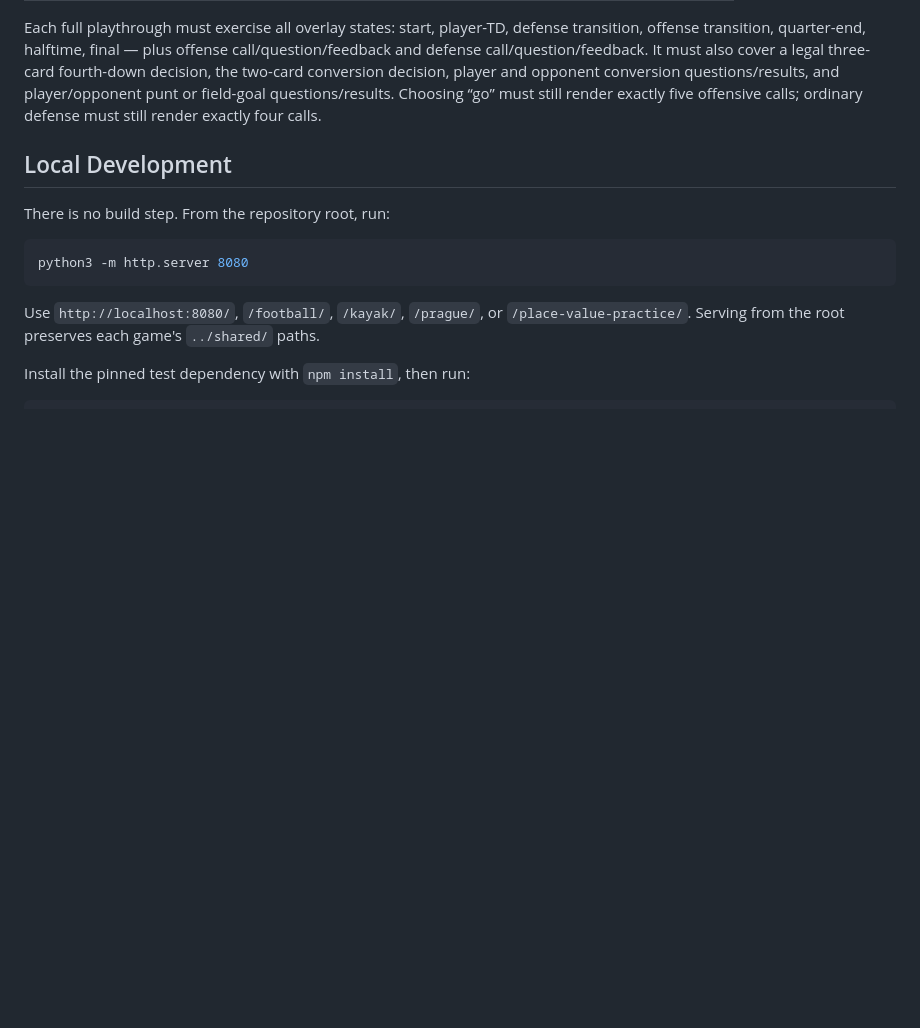
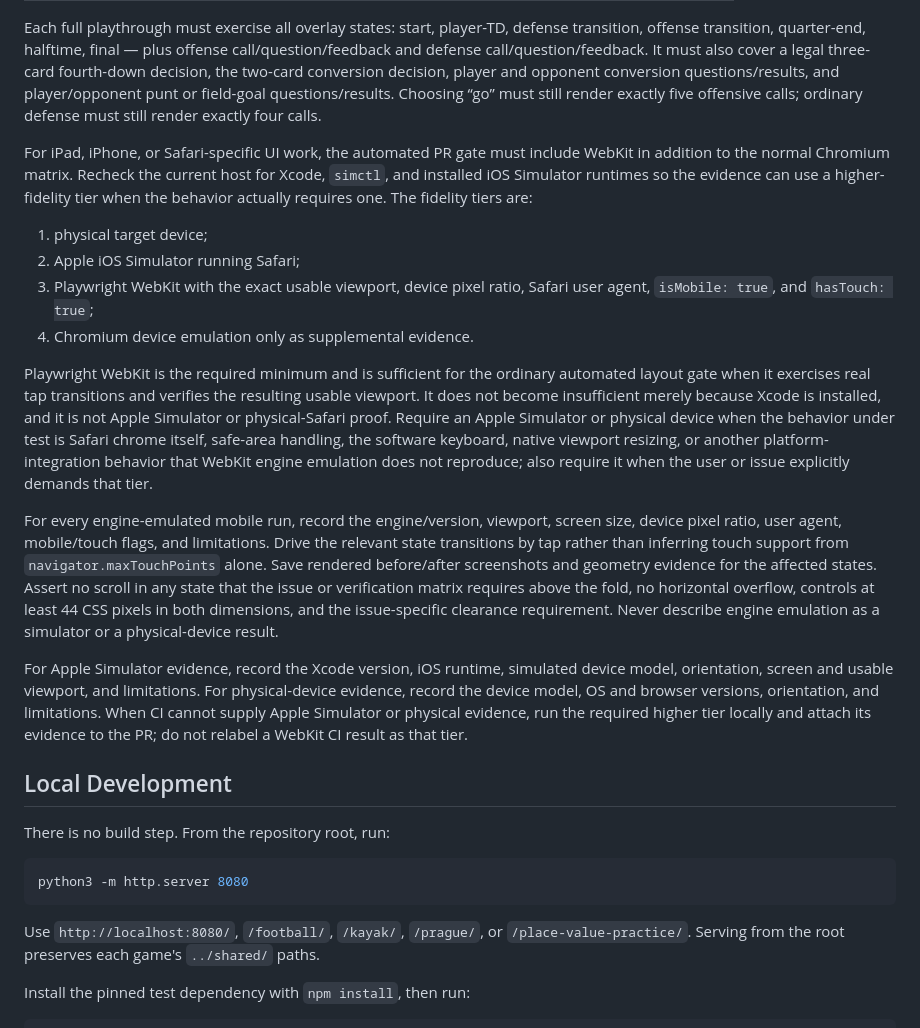
Before and after one commit to michaeltorbert/games, a Markdown page: AGENTS.md, the part around the change. Drawn GitHub-style; blank space fills up the shorter version.

Commit message:
Document Football WebKit and iPad verification tiers (#137)
Co-authored-by: codex-michaeltorbert[bot] <3357630+codex-michaeltorbert[bot]@users.noreply.github.com>

```diff
--- a/AGENTS.md
+++ b/AGENTS.md
@@ -103,6 +103,44 @@ cover a legal three-card fourth-down decision, the two-card conversion decision,
 player and opponent conversion questions/results, and player/opponent punt or
 field-goal questions/results. Choosing “go” must still render exactly five
 offensive calls; ordinary defense must still render exactly four calls.
+
+For iPad, iPhone, or Safari-specific UI work, the automated PR gate must include
+WebKit in addition to the normal Chromium matrix. Recheck the current host for
+Xcode, `simctl`, and installed iOS Simulator runtimes so the evidence can use a
+higher-fidelity tier when the behavior actually requires one. The fidelity
+tiers are:
+
+1. physical target device;
+2. Apple iOS Simulator running Safari;
+3. Playwright WebKit with the exact usable viewport, device pixel ratio,
+   Safari user agent, `isMobile: true`, and `hasTouch: true`;
+4. Chromium device emulation only as supplemental evidence.
+
+Playwright WebKit is the required minimum and is sufficient for the ordinary
+automated layout gate when it exercises real tap transitions and verifies the
+resulting usable viewport. It does not become insufficient merely because Xcode
+is installed, and it is not Apple Simulator or physical-Safari proof. Require an
+Apple Simulator or physical device when the behavior under test is Safari chrome
+itself, safe-area handling, the software keyboard, native viewport resizing, or
+another platform-integration behavior that WebKit engine emulation does not
+reproduce; also require it when the user or issue explicitly demands that tier.
+
+For every engine-emulated mobile run, record the engine/version, viewport,
+screen size, device pixel ratio, user agent, mobile/touch flags, and limitations.
+Drive the relevant state transitions by tap rather than inferring touch support
+from `navigator.maxTouchPoints` alone. Save rendered before/after screenshots
+and geometry evidence for the affected states. Assert no scroll in any state
+that the issue or verification matrix requires above the fold, no horizontal
+overflow, controls at least 44 CSS pixels in both dimensions, and the
+issue-specific clearance requirement. Never describe engine emulation as a
+simulator or a physical-device result.
+
+For Apple Simulator evidence, record the Xcode version, iOS runtime, simulated
+device model, orientation, screen and usable viewport, and limitations. For
+physical-device evidence, record the device model, OS and browser versions,
+orientation, and limitations. When CI cannot supply Apple Simulator or physical
+evidence, run the required higher tier locally and attach its evidence to the PR;
+do not relabel a WebKit CI result as that tier.
 
 ## Local Development
 
```
